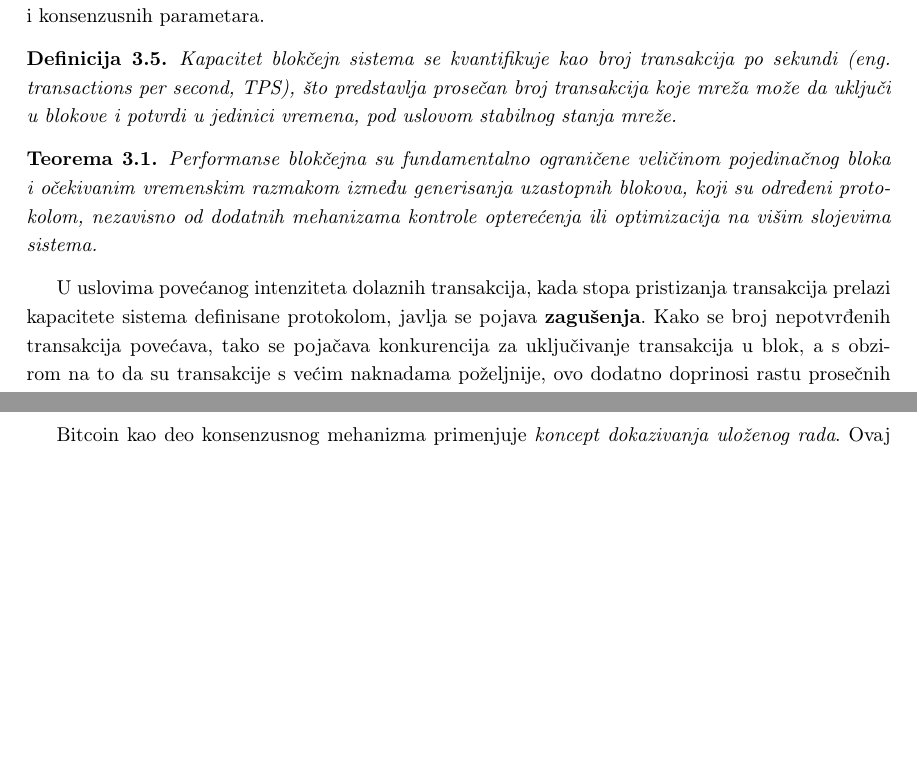
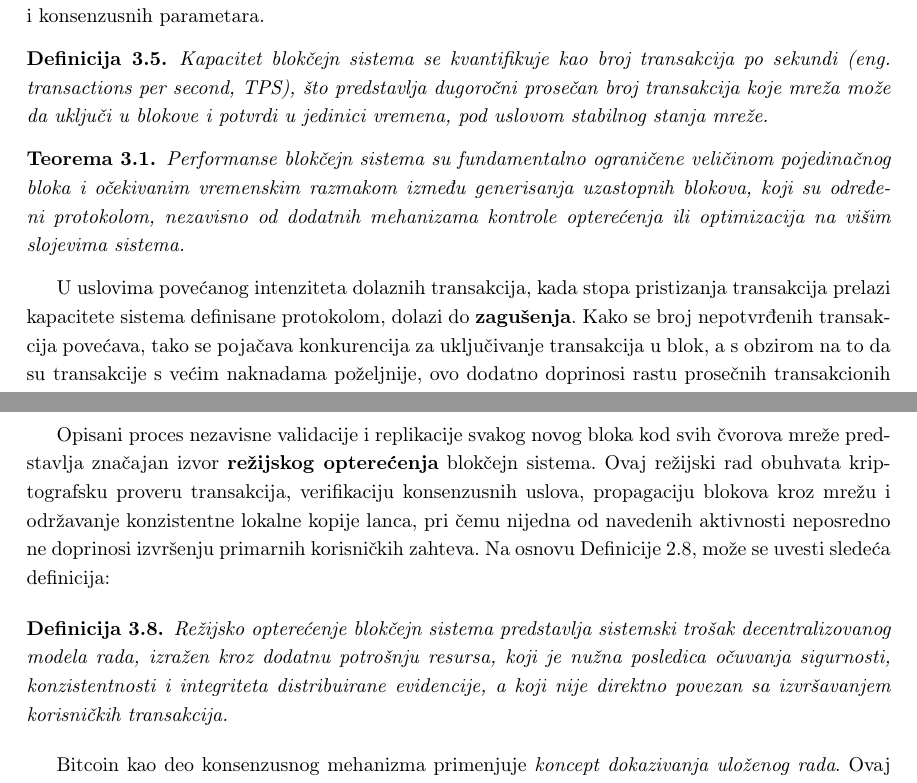
Before and after one commit to kaseen/disertacija, a LaTeX book (main.tex, which reads chapters/chapter3/chapter3.tex): two parts of pages 35 and 37 of 46, joined at a grey line, cut so that both start at the same text, the shorter picture padded with empty space. Compiled offline with pdfLaTeX.

Commit message:
(128h) Rezijsko opterecenje blokcejn sistema

```diff
--- a/chapters/chapter3/chapter3.tex
+++ b/chapters/chapter3/chapter3.tex
@@ -46,14 +46,14 @@ Kako svaki blok sadrži vremensku oznaku svog nastanka, kao i kriptografski heš
 S obzirom na to da se blokčejn struktura sastoji od niza međusobno povezanih blokova, blok predstavlja osnovnu strukturnu jedinicu sistema. \textbf{Kapacitet} blokčejna se u tom kontekstu posmatra kao propusna moć sistema, odnosno maksimalna brzina kojom mreža može da obradi i trajno potvrdi transakcije, pri čemu je ovaj kapacitet unapred definisan protokolom kroz skup strukturnih i konsenzusnih parametara.
 
 \begin{definicija}
-Kapacitet blokčejn sistema se kvantifikuje kao broj transakcija po sekundi \eng{transactions per second, TPS}, što predstavlja prosečan broj transakcija koje mreža može da uključi u blokove i potvrdi u jedinici vremena, pod uslovom stabilnog stanja mreže.
+Kapacitet blokčejn sistema se kvantifikuje kao broj transakcija po sekundi \eng{transactions per second, TPS}, što predstavlja dugoročni prosečan broj transakcija koje mreža može da uključi u blokove i potvrdi u jedinici vremena, pod uslovom stabilnog stanja mreže.
 \end{definicija}
 
 \begin{teorema}
-Performanse blokčejna su fundamentalno ograničene veličinom pojedinačnog bloka i očekivanim vremenskim razmakom između generisanja uzastopnih blokova, koji su određeni protokolom, nezavisno od dodatnih mehanizama kontrole opterećenja ili optimizacija na višim slojevima sistema.
+Performanse blokčejn sistema su fundamentalno ograničene veličinom pojedinačnog bloka i očekivanim vremenskim razmakom između generisanja uzastopnih blokova, koji su određeni protokolom, nezavisno od dodatnih mehanizama kontrole opterećenja ili optimizacija na višim slojevima sistema.
 \end{teorema}
 
-U uslovima povećanog intenziteta dolaznih transakcija, kada stopa pristizanja transakcija prelazi kapacitete sistema definisane protokolom, javlja se pojava \textbf{zagušenja}. Kako se broj nepotvrđenih transakcija povećava, tako se pojačava konkurencija za uključivanje transakcija u blok, a s obzirom na to da su transakcije s većim naknadama poželjnije, ovo dodatno doprinosi rastu prosečnih transakcionih naknada, što je u skladu sa Teoremom \ref{teorema:kapacitet}.
+U uslovima povećanog intenziteta dolaznih transakcija, kada stopa pristizanja transakcija prelazi kapacitete sistema definisane protokolom, dolazi do \textbf{zagušenja}. Kako se broj nepotvrđenih transakcija povećava, tako se pojačava konkurencija za uključivanje transakcija u blok, a s obzirom na to da su transakcije s većim naknadama poželjnije, ovo dodatno doprinosi rastu prosečnih transakcionih naknada, što je u skladu sa Teoremom \ref{teorema:kapacitet}.
 
 U Bitkoinu, zaglavlje bloka ima fiksnu veličinu od 80 bajtova i sadrži skup metapodataka neophodnih za validaciju bloka i njegovo kriptografsko povezivanje sa ostatkom lanca. Ovi metapodaci uključuju:
 \begin{enumerate}
@@ -85,3 +87,7 @@ Konsenzus mehanizam u blokčejn sistemima predstavlja skup protokola i pravila k
+Opisani proces nezavisne validacije i replikacije svakog novog bloka kod svih čvorova mreže predstavlja značajan izvor \textbf{režijskog opterećenja} blokčejn sistema. Ovaj režijski rad obuhvata kriptografsku proveru transakcija, verifikaciju konsenzusnih uslova, propagaciju blokova kroz mrežu i održavanje konzistentne lokalne kopije lanca, pri čemu nijedna od navedenih aktivnosti neposredno ne doprinosi izvršenju primarnih korisničkih zahteva. Na osnovu Definicije \ref{def:overhead}, može se uvesti sledeća definicija:
+
+\begin{definicija}
+Režijsko opterećenje blokčejn sistema predstavlja sistemski trošak decentralizovanog modela rada, izražen kroz dodatnu potrošnju resursa, koji je nužna posledica očuvanja sigurnosti, konzistentnosti i integriteta distribuirane evidencije, a koji nije direktno povezan sa izvršavanjem korisničkih transakcija.
 \end{definicija}
 
 Bitcoin kao deo konsenzusnog mehanizma primenjuje \textit{koncept dokazivanja uloženog rada}. Ovaj pristup omogućava svakom učesniku mreže da ravnopravno učestvuje u procesu predlaganja novog bloka, bez oslanjanja na centralizovani autoritet ili prethodno dodeljeni identitet. Algoritam dokazivanja uloženog rada \eng{Proof of Work, PoW} zasniva se na rešavanju kriptografske zagonetke definisane u prethodnom bloku, pri čemu ciljni prag predstavlja gornju granicu dozvoljene heš vrednosti zaglavlja sledećeg bloka. Da bi novi blok bio prihvaćen, njegova heš vrednost mora biti manja ili jednaka ovoj unapred definisanoj ciljnoj vrednosti.
```
Also changed, not shown: chapters/chapter2/chapter2.tex (+1 -1 lines), README.md, main.pdf, chapters/chapter3/chapter3.tex (5 more changed lines).
